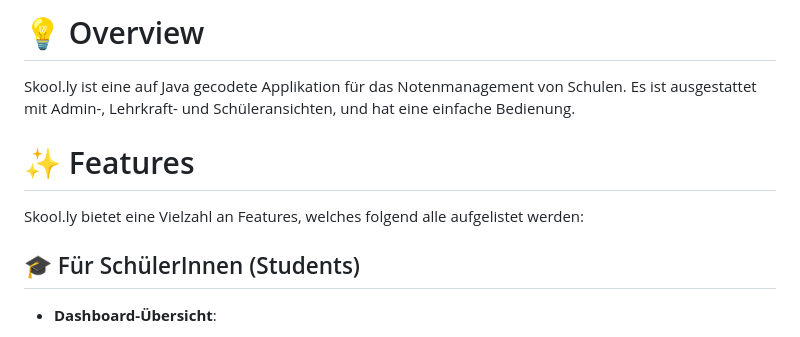
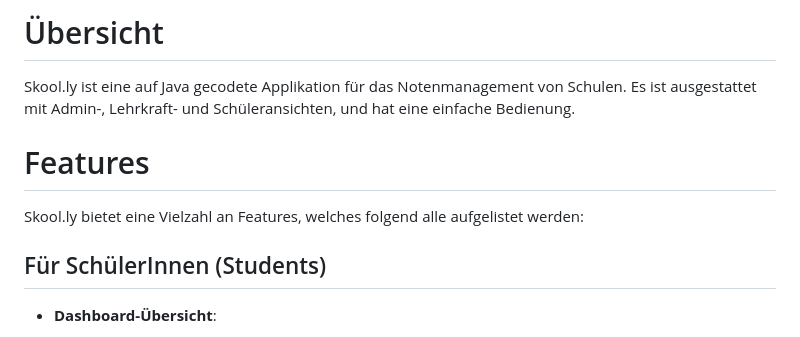
Before and after one commit to Adv35/Skool.ly, a Markdown page: README.md, the part around one of its changes. GitHub-like rendering.

Commit message:
Update README.md with German translations

```diff
--- a/README.md
+++ b/README.md
@@ -1,11 +1,11 @@
-# 💡 Overview
+# Übersicht
 
 Skool.ly ist eine auf Java gecodete Applikation für das Notenmanagement von Schulen. Es ist ausgestattet mit Admin-, Lehrkraft- und Schüleransichten, und hat eine einfache Bedienung.
 
-# ✨ Features
+# Features
 Skool.ly bietet eine Vielzahl an Features, welches folgend alle aufgelistet werden:
 
-## 🎓 Für SchülerInnen (Students)
+## Für SchülerInnen (Students)
 - **Dashboard-Übersicht**:
     - Anzeige des **Gesamtdurchschnitts** über alle belegten Kurse hinweg (in Echtzeit berechnet).
     - Boxen-Ansicht aller eingeschriebenen Kurse.
```
Also changed, not shown: other parts of README.md (+2 -2 lines).
